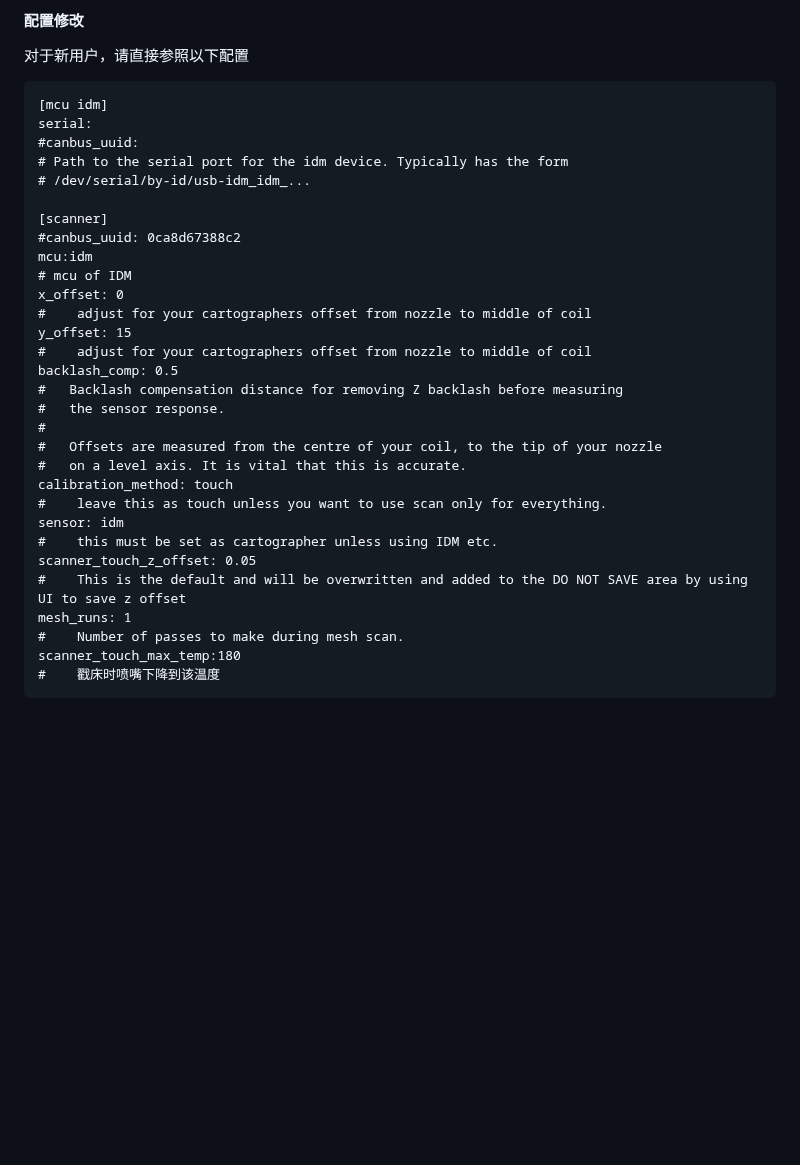
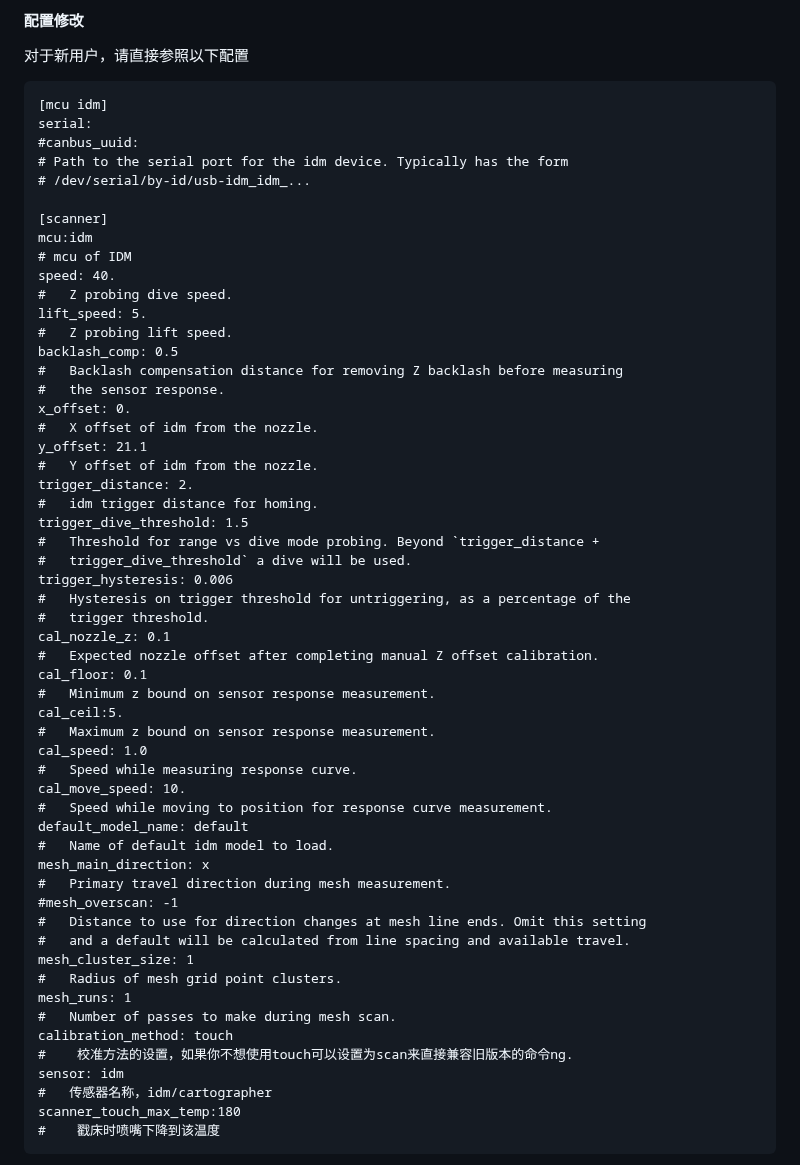
Before and after one commit to NBTPXX/idm-documents, a Markdown page: 中文教程/idm touch使用教程.md, the part around the change. GitHub-like rendering; blank space fills up the shorter version.

Commit message:
文档修正

````diff
--- a/中文教程/idm touch使用教程.md
+++ b/中文教程/idm touch使用教程.md
@@ -11,27 +11,52 @@ serial:
 # /dev/serial/by-id/usb-idm_idm_...
 
 [scanner]
-#canbus_uuid: 0ca8d67388c2
 mcu:idm
 # mcu of IDM
-x_offset: 0
-#    adjust for your cartographers offset from nozzle to middle of coil
-y_offset: 15
-#    adjust for your cartographers offset from nozzle to middle of coil
+speed: 40.
+#   Z probing dive speed.
+lift_speed: 5.
+#   Z probing lift speed.
 backlash_comp: 0.5
 #   Backlash compensation distance for removing Z backlash before measuring
 #   the sensor response.
-#
-#   Offsets are measured from the centre of your coil, to the tip of your nozzle
-#   on a level axis. It is vital that this is accurate.
+x_offset: 0.
+#   X offset of idm from the nozzle.
+y_offset: 21.1
+#   Y offset of idm from the nozzle.
+trigger_distance: 2.
+#   idm trigger distance for homing.
+trigger_dive_threshold: 1.5
+#   Threshold for range vs dive mode probing. Beyond `trigger_distance +
+#   trigger_dive_threshold` a dive will be used.
+trigger_hysteresis: 0.006
+#   Hysteresis on trigger threshold for untriggering, as a percentage of the
+#   trigger threshold.
+cal_nozzle_z: 0.1
+#   Expected nozzle offset after completing manual Z offset calibration.
+cal_floor: 0.1
+#   Minimum z bound on sensor response measurement.
+cal_ceil:5.
+#   Maximum z bound on sensor response measurement.
+cal_speed: 1.0
+#   Speed while measuring response curve.
+cal_move_speed: 10.
+#   Speed while moving to position for response curve measurement.
+default_model_name: default
+#   Name of default idm model to load.
+mesh_main_direction: x
+#   Primary travel direction during mesh measurement.
+#mesh_overscan: -1
+#   Distance to use for direction changes at mesh line ends. Omit this setting
+#   and a default will be calculated from line spacing and available travel.
+mesh_cluster_size: 1
+#   Radius of mesh grid point clusters.
+mesh_runs: 1
+#   Number of passes to make during mesh scan.
 calibration_method: touch
-#    leave this as touch unless you want to use scan only for everything.
+#    校准方法的设置，如果你不想使用touch可以设置为scan来直接兼容旧版本的命令ng.
 sensor: idm
-#    this must be set as cartographer unless using IDM etc.
-scanner_touch_z_offset: 0.05
-#    This is the default and will be overwritten and added to the DO NOT SAVE area by using UI to save z offset
-mesh_runs: 1
-#    Number of passes to make during mesh scan.
+#   传感器名称，idm/cartographer
 scanner_touch_max_temp:180
 #    戳床时喷嘴下降到该温度
 ```
````
